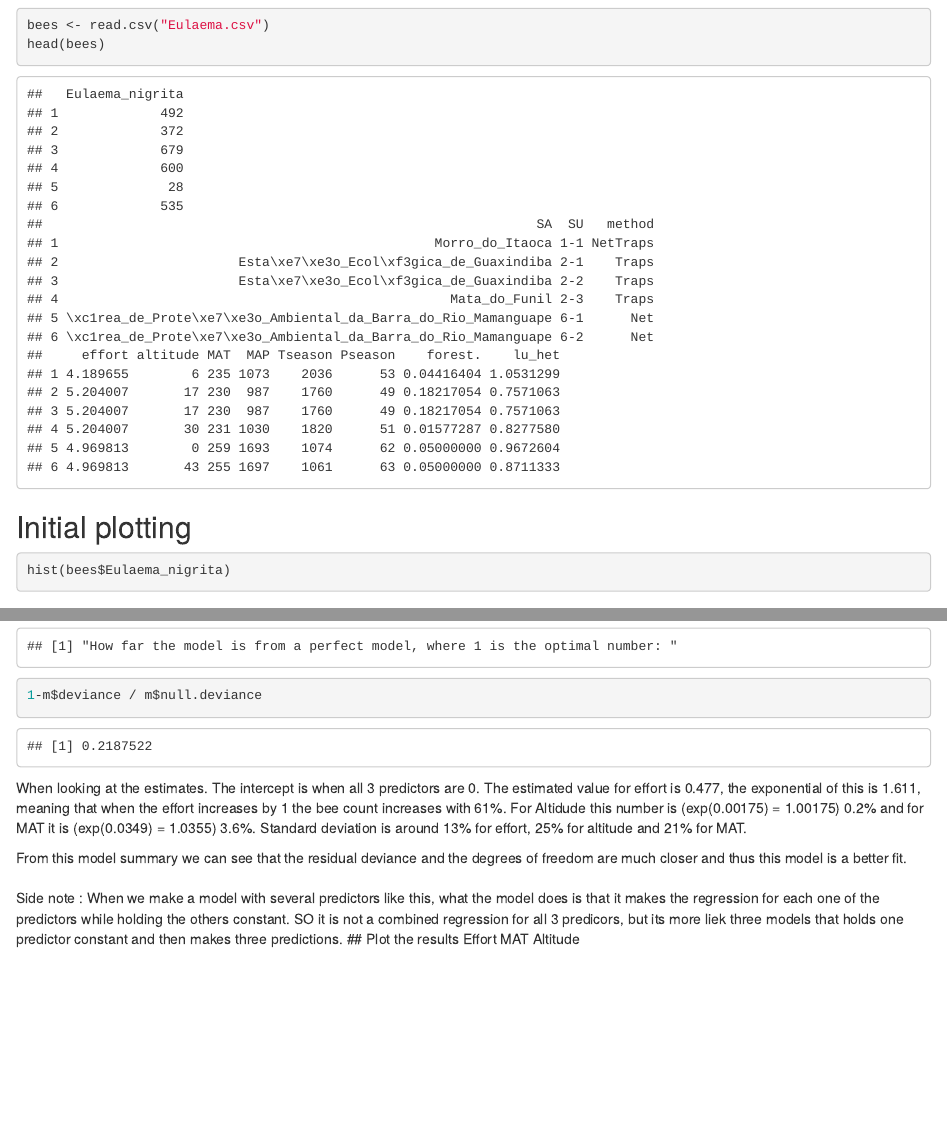
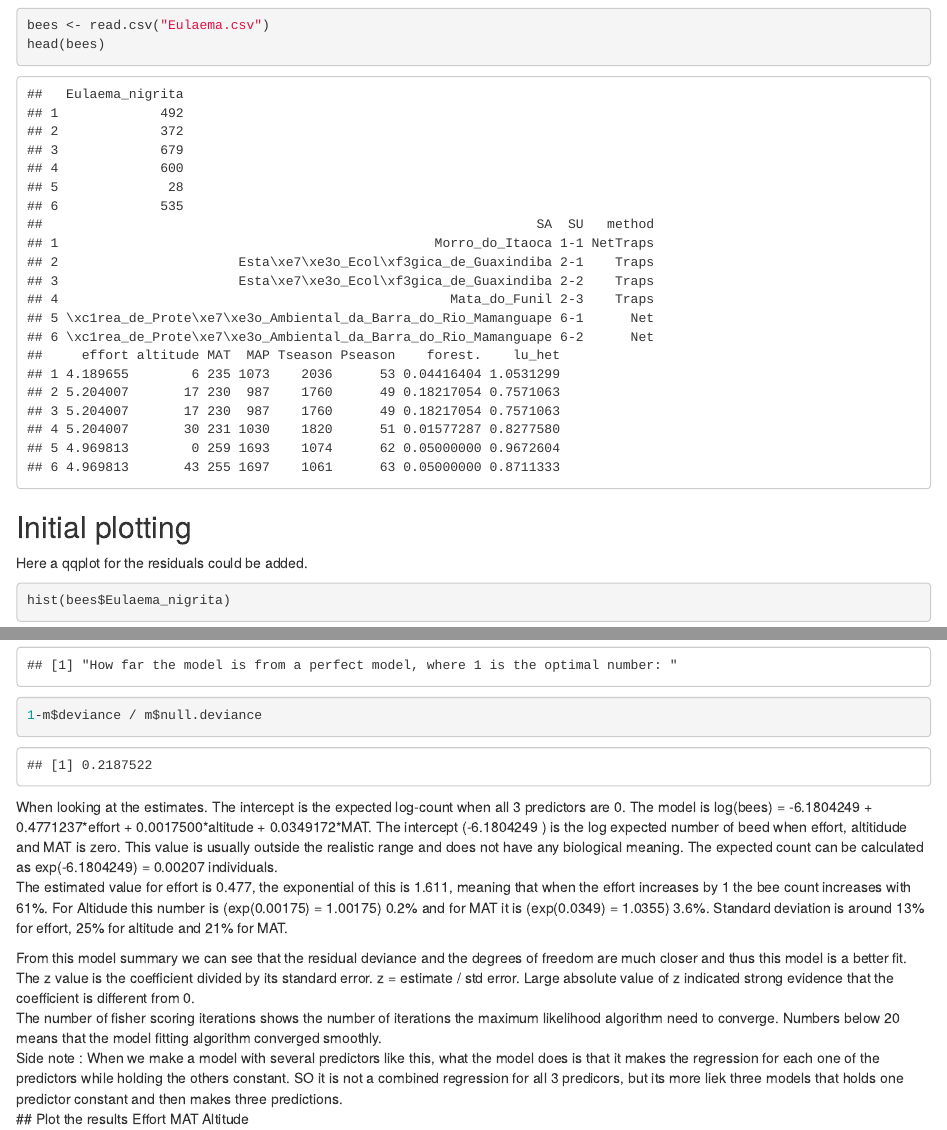
Before and after one commit to RebeckaAntonsson/BIOS15, an R Markdown document (Poisson/poisson.Rmd): the page in a window 1100 px wide, from 150 px down, and a second part further down, joined at a grey line. Rendered offline with R 4.5, knitr and Pandoc, with nearby package versions; some code elsewhere in the file could not run offline.

Commit message:
Added more explanation of the poisson analysis, could still add some more cheking of the data

````diff
--- a/Poisson/poisson.Rmd
+++ b/Poisson/poisson.Rmd
@@ -19,3 +20,5 @@ head(bees)
+Here a qqplot for the residuals could be added.
+
 ```{r}
 hist(bees$Eulaema_nigrita)
 plot(bees$altitude, bees$Eulaema_nigrita, pch = 16, cex = 0.6)
@@ -45,17 +50,19 @@ r.squaredGLMM(m)
 print("How far the model is from a perfect model, where 1 is the optimal number: ")
 1-m$deviance / m$null.deviance
 ```
-When looking at the estimates. The intercept is when all 3 predictors are 0. The estimated value for effort is 0.477, the exponential of this is 1.611, meaning that when the effort increases by 1 the bee count increases with 61%. For Altidude this number is (exp(0.00175) = 1.00175) 0.2% and for MAT it is (exp(0.0349) = 1.0355) 3.6%. Standard deviation is around 13% for effort, 25% for altitude and 21% for MAT.
+
+When looking at the estimates. The intercept is the expected log-count when all 3 predictors are 0. The model is log(bees) = -6.1804249 + 0.4771237\*effort + 0.0017500\*altitude + 0.0349172\*MAT. The intercept (-6.1804249 ) is the log expected number of beed when effort, altitidude and MAT is zero. This value is usually outside the realistic range and does not have any biological meaning. The expected count can be calculated as exp(-6.1804249) = 0.00207 individuals.\
+The estimated value for effort is 0.477, the exponential of this is 1.611, meaning that when the effort increases by 1 the bee count increases with 61%. For Altidude this number is (exp(0.00175) = 1.00175) 0.2% and for MAT it is (exp(0.0349) = 1.0355) 3.6%. Standard deviation is around 13% for effort, 25% for altitude and 21% for MAT.
 
 From this model summary we can see that the residual deviance and the degrees of freedom are much closer and thus this model is a better fit.\
+The z value is the coefficient divided by its standard error. z = estimate / std error. Large absolute value of z indicated strong evidence that the coefficient is different from 0.\
+The number of fisher scoring iterations shows the number of iterations the maximum likelihood algorithm need to converge. Numbers below 20 means that the model fitting algorithm converged smoothly.
 \
-Side note : When we make a model with several predictors like this, what the model does is that it makes the regression for each one of the predictors while holding the others constant. SO it is not a combined regression for all 3 predicors, but its more liek three models that holds one predictor constant and then makes three predictions.
-## Plot the results
-Effort
-MAT
-Altitude
+Side note : When we make a model with several predictors like this, what the model does is that it makes the regression for each one of the predictors while holding the others constant. SO it is not a combined regression for all 3 predicors, but its more liek three models that holds one predictor constant and then makes three predictions. \
+## Plot the results Effort MAT Altitude
 
 Install and load packaged that are needed to make predictions and then plot the results.
+
 ```{r}
 #install.packages("ggeffects")
 library(ggeffects)
````
Also changed, not shown: Poisson/poisson.Rmd (19 more changed lines).
